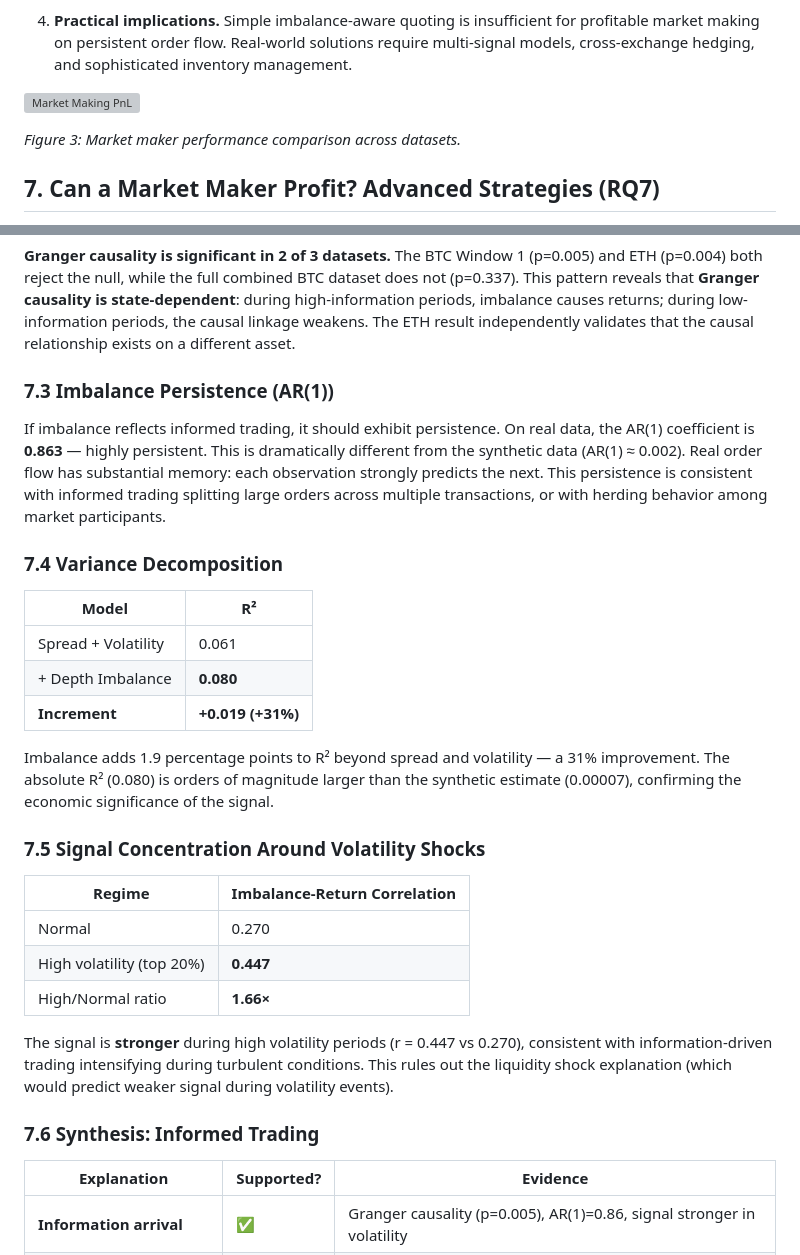
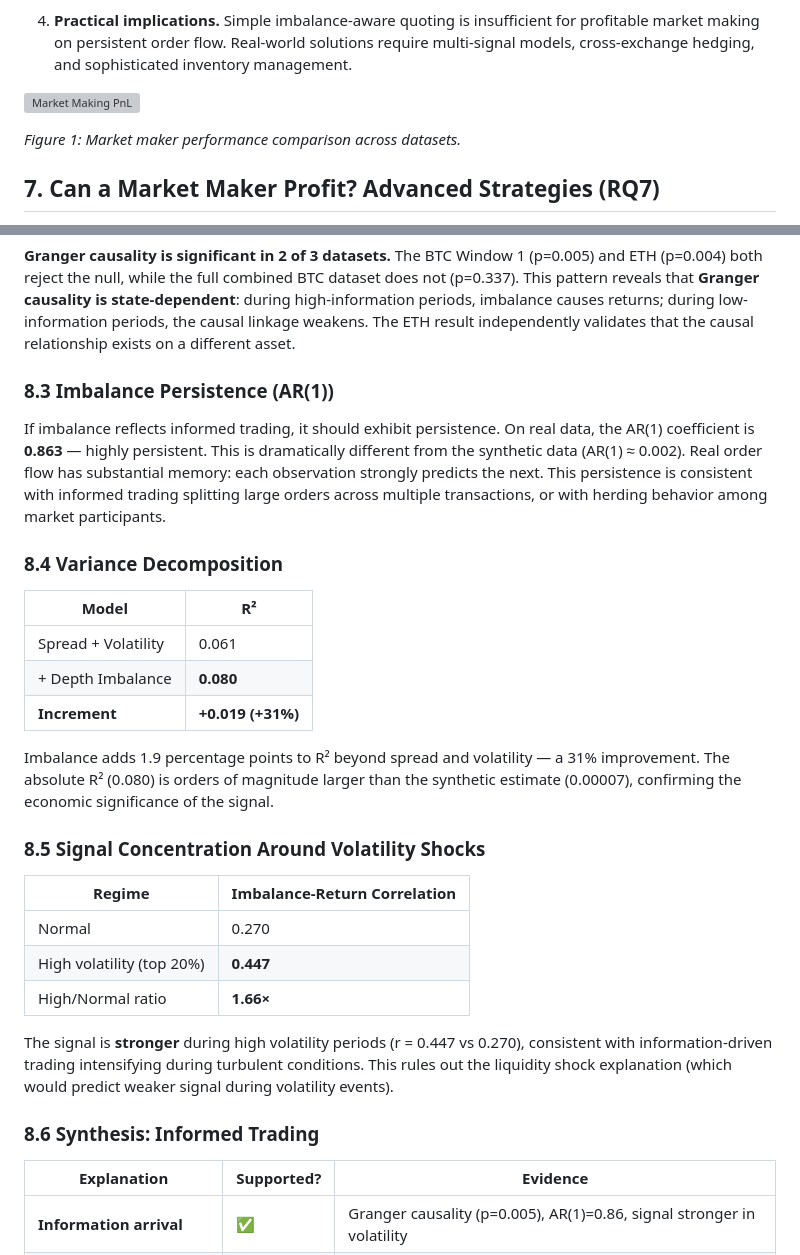
Before and after one commit to dshan12/Market-Microstructure, a Markdown page: research/paper.md, 2 parts joined by grey strips. Drawn GitHub-style; grey boxes are pictures that could not be loaded.

```diff
--- a/research/paper.md
+++ b/research/paper.md
@@ -369,7 +369,7 @@ The improvement from adaptive quoting is small and dataset-dependent. On Window
 
 ![Market Making PnL](plots/market_making_pnl.png)
 
-*Figure 3: Market maker performance comparison across datasets.*
+*Figure 1: Market maker performance comparison across datasets.*
 
 ## 7. Can a Market Maker Profit? Advanced Strategies (RQ7)
 
@@ -487,11 +487,11 @@ We test whether lagged imbalance improves forecasts of current returns controlli
 
 **Granger causality is significant in 2 of 3 datasets.** The BTC Window 1 (p=0.005) and ETH (p=0.004) both reject the null, while the full combined BTC dataset does not (p=0.337). This pattern reveals that **Granger causality is state-dependent**: during high-information periods, imbalance causes returns; during low-information periods, the causal linkage weakens. The ETH result independently validates that the causal relationship exists on a different asset.
 
-### 7.3 Imbalance Persistence (AR(1))
+### 8.3 Imbalance Persistence (AR(1))
 
 If imbalance reflects informed trading, it should exhibit persistence. On real data, the AR(1) coefficient is **0.863** — highly persistent. This is dramatically different from the synthetic data (AR(1) ≈ 0.002). Real order flow has substantial memory: each observation strongly predicts the next. This persistence is consistent with informed trading splitting large orders across multiple transactions, or with herding behavior among market participants.
 
-### 7.4 Variance Decomposition
+### 8.4 Variance Decomposition
 
 | Model | R² |
 |-------|-----|
@@ -501,7 +501,7 @@ If imbalance reflects informed trading, it should exhibit persistence. On real d
 
 Imbalance adds 1.9 percentage points to R² beyond spread and volatility — a 31% improvement. The absolute R² (0.080) is orders of magnitude larger than the synthetic estimate (0.00007), confirming the economic significance of the signal.
 
-### 7.5 Signal Concentration Around Volatility Shocks
+### 8.5 Signal Concentration Around Volatility Shocks
 
 | Regime | Imbalance-Return Correlation |
 |--------|-----------------------------|
@@ -511,7 +511,7 @@ Imbalance adds 1.9 percentage points to R² beyond spread and volatility — a 3
 
 The signal is **stronger** during high volatility periods (r = 0.447 vs 0.270), consistent with information-driven trading intensifying during turbulent conditions. This rules out the liquidity shock explanation (which would predict weaker signal during volatility events).
 
-### 7.6 Synthesis: Informed Trading
+### 8.6 Synthesis: Informed Trading
 
 | Explanation | Supported? | Evidence |
 |-------------|-----------|----------|
```
Also changed, not shown: other parts of research/paper.md (+17 -15 lines).
